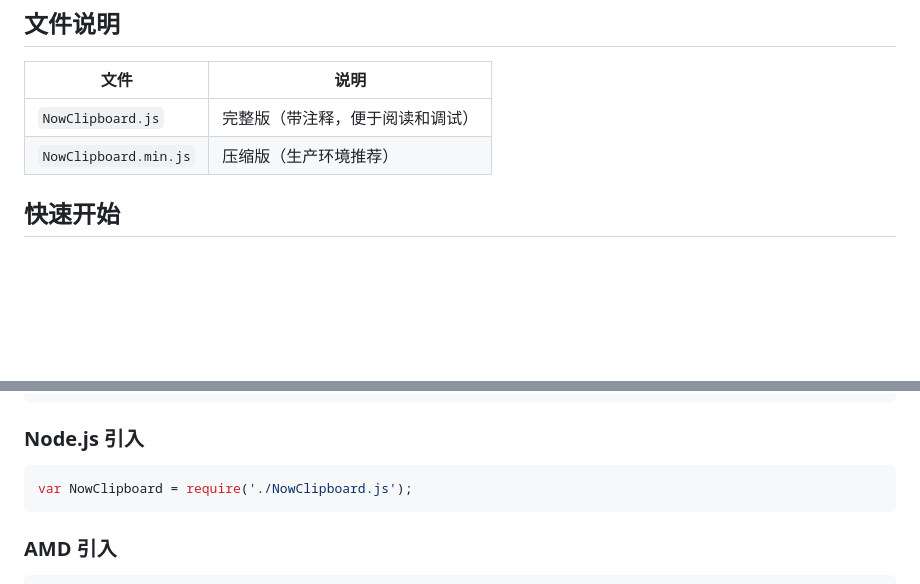
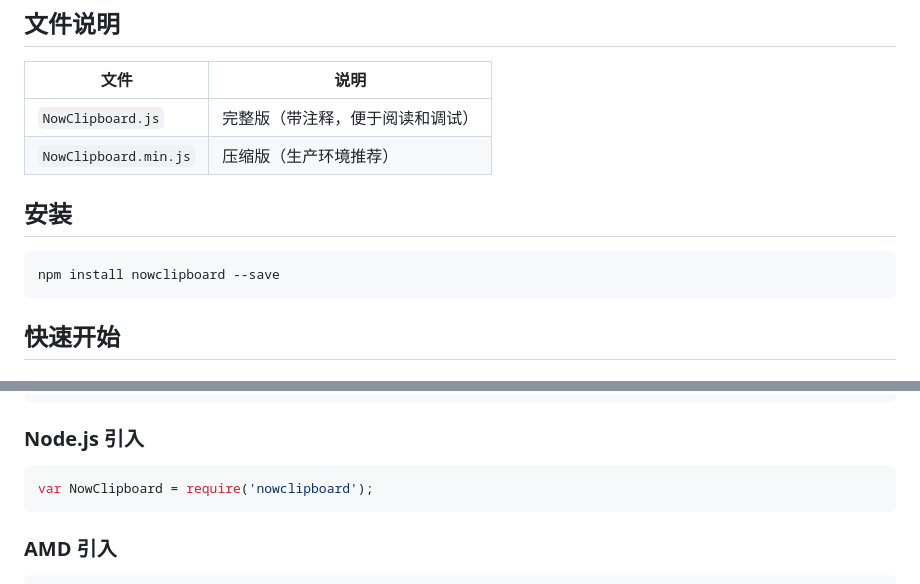
Before and after one commit to Spicy-Mustard/NowClipboard, a Markdown page: README.md, 2 parts joined by grey strips. Drawn GitHub-style; blank space fills up the shorter version.

Commit message:
docs: 添加 npm 安装说明

````diff
--- a/README.md
+++ b/README.md
@@ -23,6 +23,12 @@
 | `NowClipboard.js` | 完整版（带注释，便于阅读和调试） |
 | `NowClipboard.min.js` | 压缩版（生产环境推荐） |
 
+## 安装
+
+```bash
+npm install nowclipboard --save
+```
+
 ## 快速开始
 
 ### 浏览器引入
@@ -38,7 +44,7 @@
 ### Node.js 引入
 
 ```js
-var NowClipboard = require('./NowClipboard.js');
+var NowClipboard = require('nowclipboard');
 ```
 
 ### AMD 引入
````
